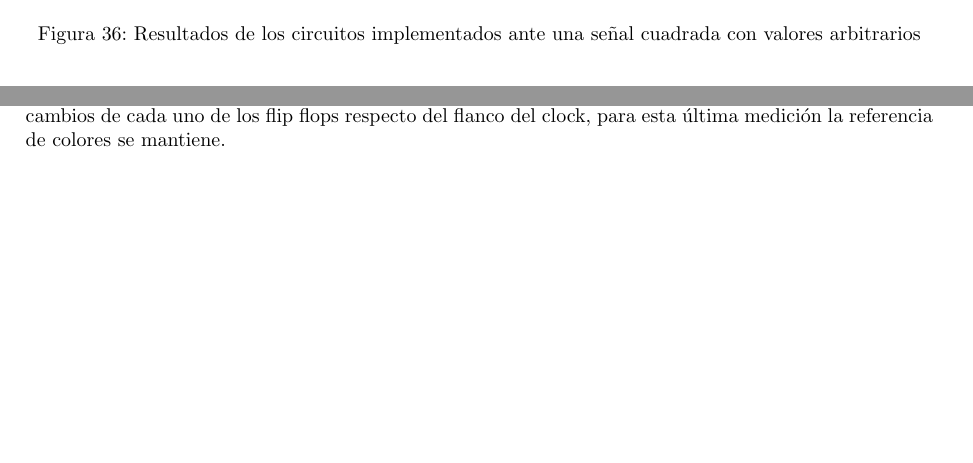
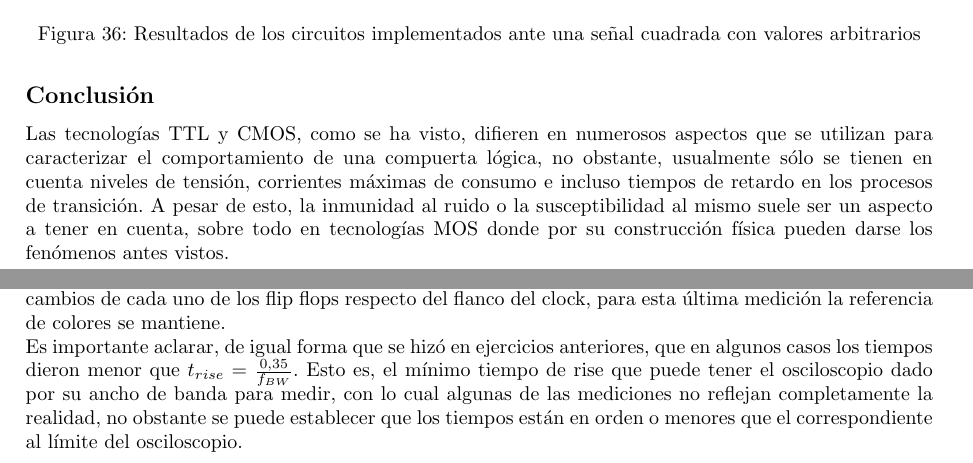
Before and after one commit to itba-electro3-2019/tp2-grupo-1, a LaTeX document (Informe/informe.tex, which reads Informe/ej5.tex, Informe/ej7.tex): two parts of pages 30 and 40 of 42, joined at a grey line, cut so that both start at the same text, the shorter picture padded with empty space. Compiled offline with pdfLaTeX.

Commit message:
Revisión final, make funcionando. Retoques a redacción. Estamos. O no...?

```diff
--- a/Informe/ej5.tex
+++ b/Informe/ej5.tex
@@ -170,3 +170,7 @@ que la implementaci\'on de mejor rendimiento es la MOS ya que logra mejor nivele
     \caption{Resultados de los circuitos implementados ante una se\~nal cuadrada con valores arbitrarios}
     \label{fig:resultados_interfaces}
 \end{figure}
+
+\subsection{Conclusi\'on}
+Las tecnolog\'ias TTL y CMOS, como se ha visto, difieren en numerosos aspectos que se utilizan para caracterizar el comportamiento de una compuerta l\'ogica, no obstante, usualmente s\'olo se tienen en cuenta niveles de tensi\'on, corrientes m\'aximas de consumo e incluso tiempos de retardo en los procesos de transici\'on. A pesar de esto, la inmunidad al ruido o la susceptibilidad al mismo suele ser un aspecto a tener en cuenta, sobre todo en tecnolog\'ias MOS donde por su construcci\'on
+f\'isica pueden darse los fen\'omenos antes vistos.
--- a/Informe/ej7.tex
+++ b/Informe/ej7.tex
@@ -140,6 +140,10 @@ Para ambos contadores, sincr\'onico y asincr\'onico, se mide por un lado la secu
 para poder observar en color amarillo la se\~nal de clock, la rosa corresponde al $Q_0$, la azul/violeta al $Q_1$ y luego la verde al $Q_2$. Por otro lado,
 se mide el tiempo de propagaci\'on de los cambios de cada uno de los flip flops respecto del flanco del clock, para esta \'ultima medici\'on la referencia de colores se mantiene.
 
+Es importante aclarar, de igual forma que se hiz\'o en ejercicios anteriores, que en algunos casos los tiempos dieron menor que $t_{rise} = \frac{0.35}{f_{BW}}$. Esto es, el m\'inimo tiempo
+de rise que puede tener el osciloscopio dado por su ancho de banda para medir, con lo cual algunas de las mediciones no reflejan completamente la realidad, no obstante se puede establecer que los tiempos est\'an en orden o menores
+que el correspondiente al l\'imite del osciloscopio.
+
 \begin{figure}[H]
     \centering
         \begin{tabular}{c c}
```
